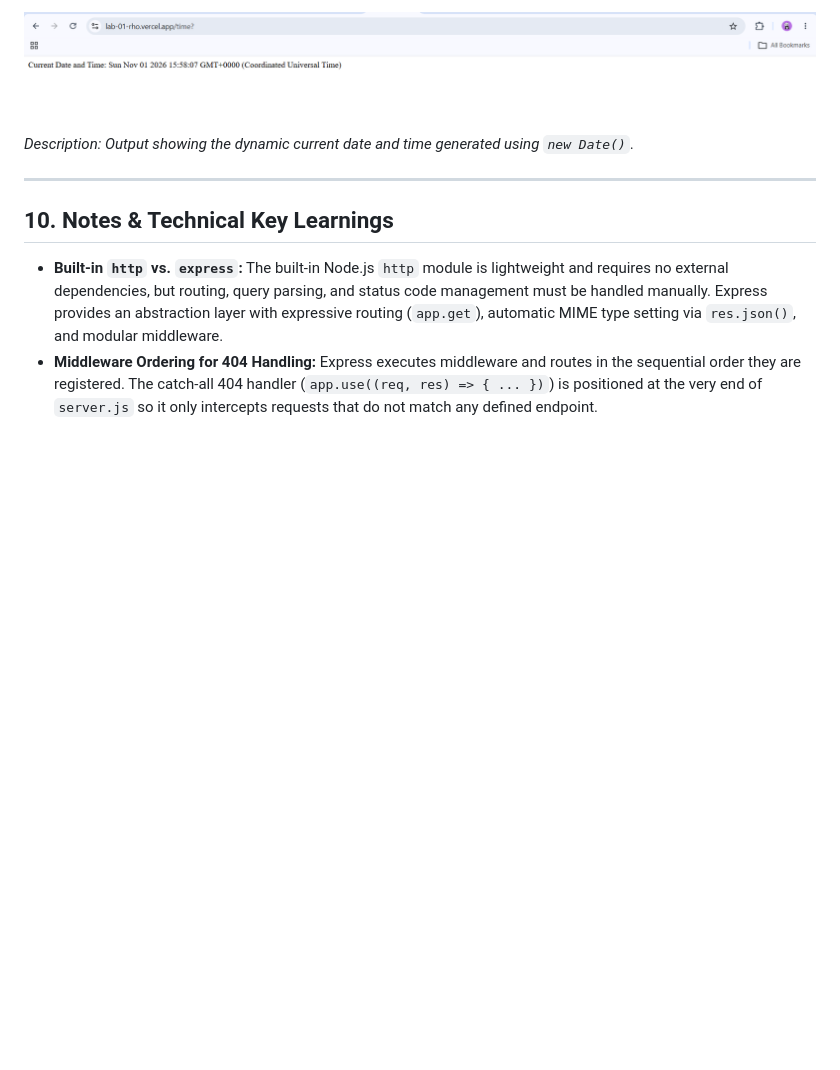
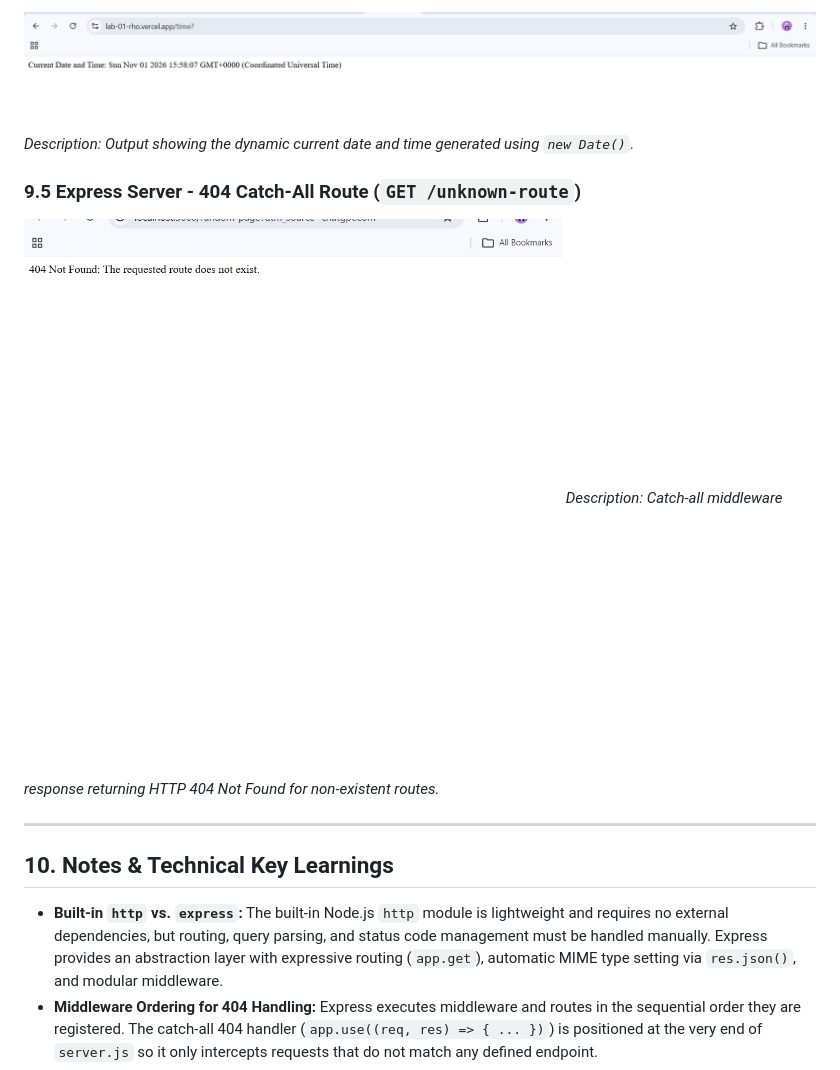
Before and after one commit to manishwarreddy/BDF-LabS, a Markdown page: lab-01/README.md, the part around one of its changes. Drawn GitHub-style; pictures changed too: lab-01/screenshots/05-express-404.png (added); blank space fills up the shorter version.

```diff
--- a/lab-01/README.md
+++ b/lab-01/README.md
@@ -212,5 +218,9 @@ The following verified output screenshots are stored in [`lab-01/screenshots/`](
 ![Express Time Endpoint](screenshots/04-express-time.png)
 *Description: Output showing the dynamic current date and time generated using `new Date()`.*
+
+### 9.5 Express Server - 404 Catch-All Route (`GET /unknown-route`)
+![Express 404 Endpoint](screenshots/05-express-404.png)
+*Description: Catch-all middleware response returning HTTP 404 Not Found for non-existent routes.*
 
 ---
 
```
Also changed, not shown: other parts of lab-01/README.md (+9 -3 lines), lab-01/screenshots/01-http-server.png (added), 1 other file.
